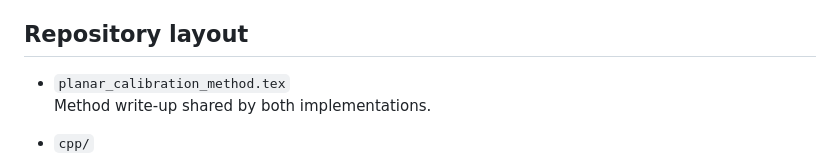
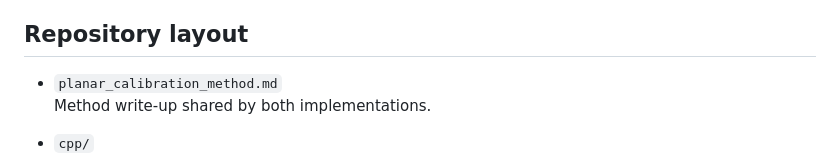
Before and after one commit to RoozbehSanaei/CameraCalibration, a Markdown page: README.md, the part around the change. Drawn GitHub-style.

```diff
--- a/README.md
+++ b/README.md
@@ -12,7 +12,7 @@ The calibration model is a pinhole camera with Brown–Conrady distortion:
 
 ## Repository layout
 
-- `planar_calibration_method.tex`
+- `planar_calibration_method.md`
   Method write-up shared by both implementations.
 
 - `cpp/`
```
